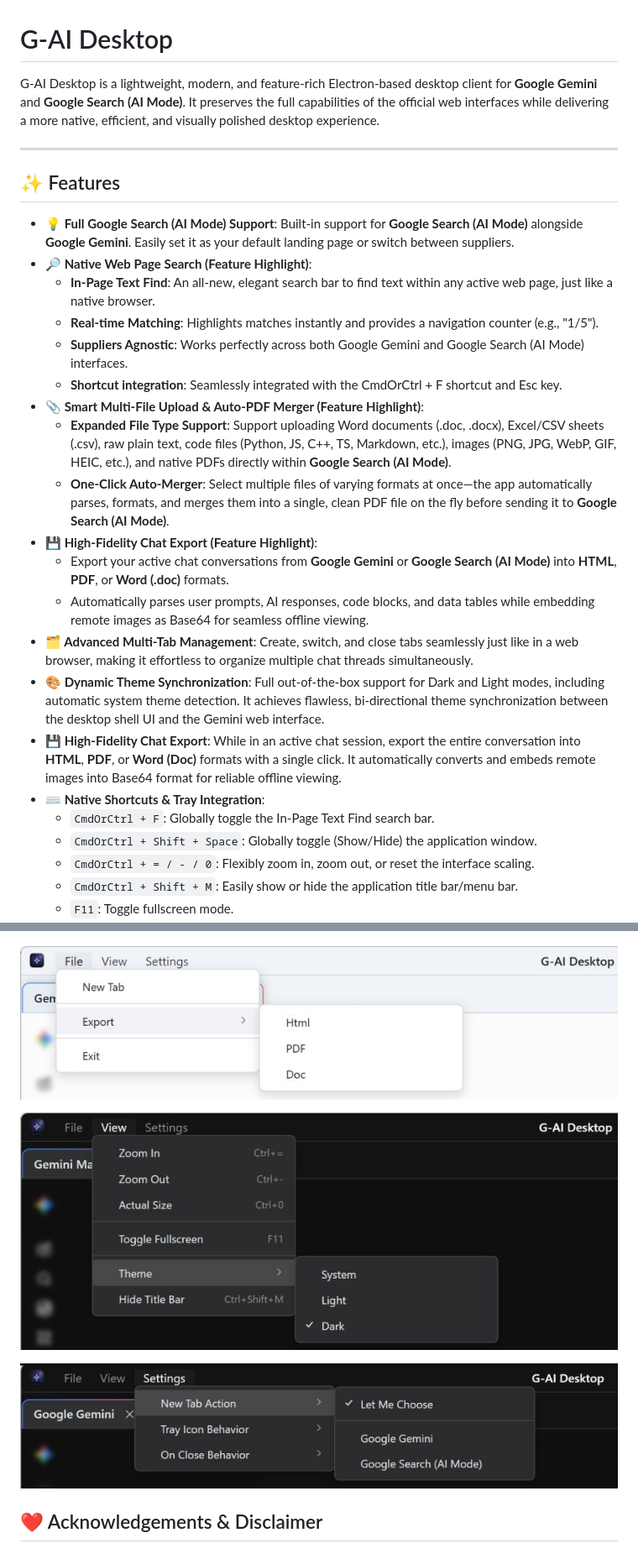
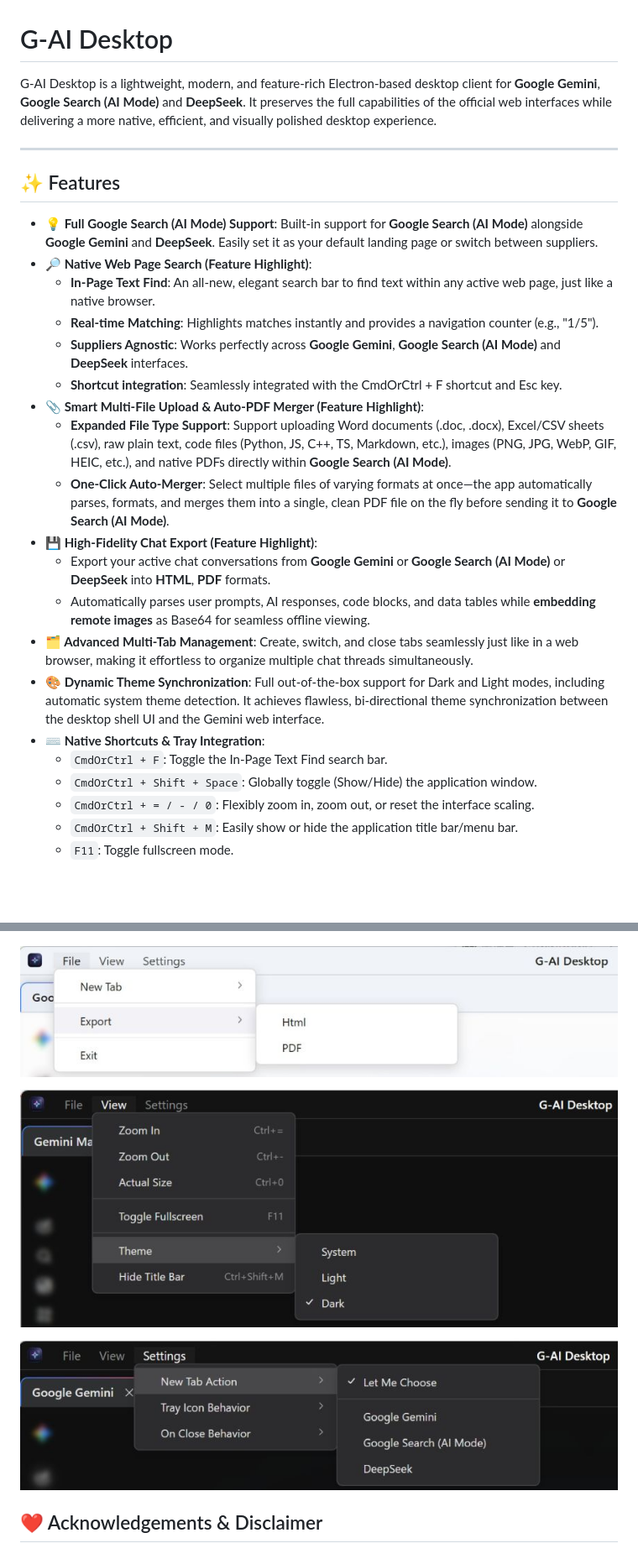
Before and after one commit to shalahu/g-ai-desktop, a Markdown page: README.md, 2 parts joined by grey strips. Shown at 84% size. GitHub-like rendering; pictures changed too: assets/file.jpg, assets/settings.jpg; blank space fills up the shorter version.

Commit message:
add support for DeepSeek, fix bug on auto-hide app-header, remove exporting for DOC, keep app-in-shortcuts in app

```diff
--- a/README.md
+++ b/README.md
@@ -1,28 +1,27 @@
 # G-AI Desktop
 
-G-AI Desktop is a lightweight, modern, and feature-rich Electron-based desktop client for **Google Gemini** and **Google Search (AI Mode)**. It preserves the full capabilities of the official web interfaces while delivering a more native, efficient, and visually polished desktop experience.
+G-AI Desktop is a lightweight, modern, and feature-rich Electron-based desktop client for **Google Gemini**, **Google Search (AI Mode)** and **DeepSeek**. It preserves the full capabilities of the official web interfaces while delivering a more native, efficient, and visually polished desktop experience.
 
 ---
 
 ## ✨ Features
 
-*   **💡 Full Google Search (AI Mode) Support**: Built-in support for **Google Search (AI Mode)** alongside **Google Gemini**. Easily set it as your default landing page or switch between suppliers.
+*   **💡 Full Google Search (AI Mode) Support**: Built-in support for **Google Search (AI Mode)** alongside **Google Gemini** and **DeepSeek**. Easily set it as your default landing page or switch between suppliers.
 *   **🔎 Native Web Page Search (Feature Highlight)**:
     *   **In-Page Text Find**: An all-new, elegant search bar to find text within any active web page, just like a native browser.
     *   **Real-time Matching**: Highlights matches instantly and provides a navigation counter (e.g., "1/5").
-    *   **Suppliers Agnostic**: Works perfectly across both Google Gemini and Google Search (AI Mode) interfaces.
+    *   **Suppliers Agnostic**: Works perfectly across **Google Gemini**, **Google Search (AI Mode)** and **DeepSeek** interfaces.
     *   **Shortcut integration**: Seamlessly integrated with the CmdOrCtrl + F shortcut and Esc key.
 *   **📎 Smart Multi-File Upload & Auto-PDF Merger (Feature Highlight)**:
     *   **Expanded File Type Support**: Support uploading Word documents (.doc, .docx), Excel/CSV sheets (.csv), raw plain text, code files (Python, JS, C++, TS, Markdown, etc.), images (PNG, JPG, WebP, GIF, HEIC, etc.), and native PDFs directly within **Google Search (AI Mode)**.
     *   **One-Click Auto-Merger**: Select multiple files of varying formats at once—the app automatically parses, formats, and merges them into a single, clean PDF file on the fly before sending it to **Google Search (AI Mode)**.
 *   **💾 High-Fidelity Chat Export (Feature Highlight)**:
-    *   Export your active chat conversations from **Google Gemini** or **Google Search (AI Mode)** into **HTML**, **PDF**, or **Word (.doc)** formats.
-    *   Automatically parses user prompts, AI responses, code blocks, and data tables while embedding remote images as Base64 for seamless offline viewing.
+    *   Export your active chat conversations from **Google Gemini** or **Google Search (AI Mode)** or **DeepSeek** into **HTML**, **PDF** formats.
+    *   Automatically parses user prompts, AI responses, code blocks, and data tables while **embedding remote images** as Base64 for seamless offline viewing.
 *   **🗂️ Advanced Multi-Tab Management**: Create, switch, and close tabs seamlessly just like in a web browser, making it effortless to organize multiple chat threads simultaneously.
 *   **🎨 Dynamic Theme Synchronization**: Full out-of-the-box support for Dark and Light modes, including automatic system theme detection. It achieves flawless, bi-directional theme synchronization between the desktop shell UI and the Gemini web interface.
-*   **💾 High-Fidelity Chat Export**: While in an active chat session, export the entire conversation into **HTML**, **PDF**, or **Word (Doc)** formats with a single click. It automatically converts and embeds remote images into Base64 format for reliable offline viewing.
 *   **⌨️ Native Shortcuts & Tray Integration**:
-    *   `CmdOrCtrl + F`: Globally toggle the In-Page Text Find search bar.
+    *   `CmdOrCtrl + F`: Toggle the In-Page Text Find search bar.
     *   `CmdOrCtrl + Shift + Space`: Globally toggle (Show/Hide) the application window.
     *   `CmdOrCtrl + = / - / 0`: Flexibly zoom in, zoom out, or reset the interface scaling.
     *   `CmdOrCtrl + Shift + M`: Easily show or hide the application title bar/menu bar.
```
Also changed, not shown: 6 other files.
